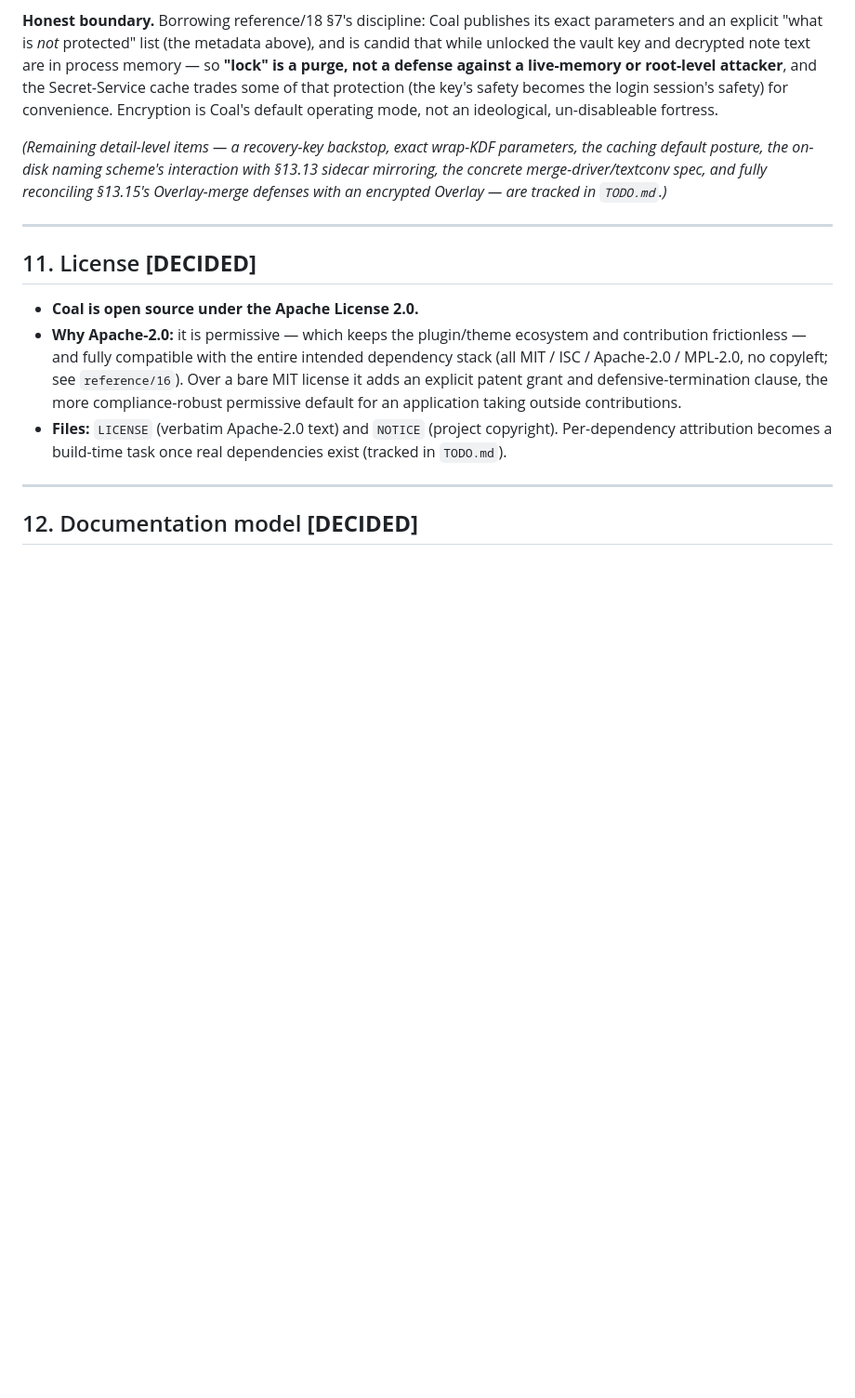
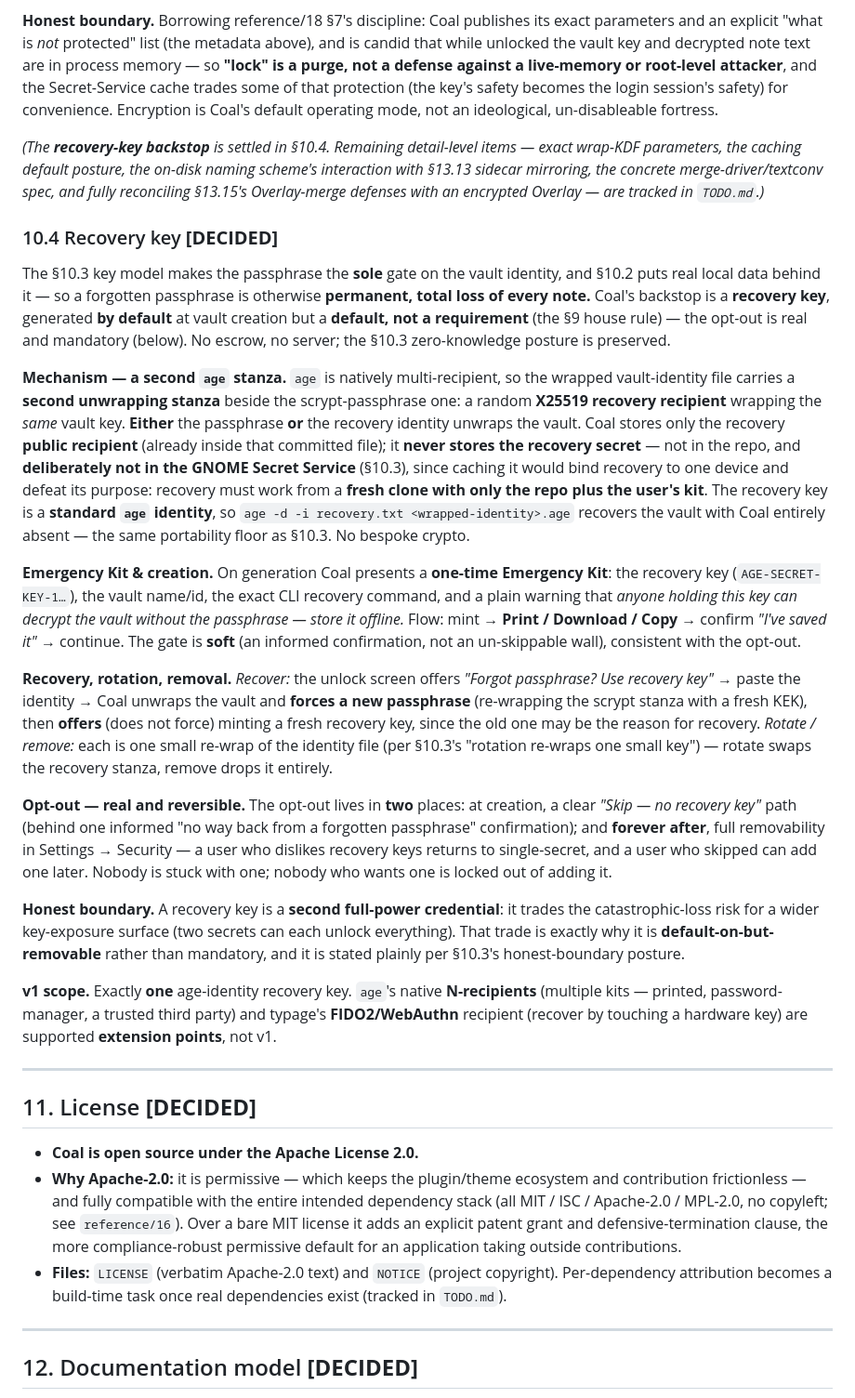
Before and after one commit to gatherer1311/coal, a Markdown page: SPEC.md, the part around one of its changes. Shown at 93% size. GitHub-like rendering; blank space fills up the shorter version.

Commit message:
Ratify the recovery-key backstop (SPEC §10.4) (#17)
Default-on, opt-out recovery key: a second age X25519 stanza on the
wrapped vault identity, so either the passphrase or a user-held recovery
key unwraps the vault. Coal stores only the public recipient, never the
secret (not the repo, not the Secret Service). One-time Emergency Kit
(standard AGE-SECRET-KEY, CLI-recoverable); recovery forces a new
passphrase. Opt-out is real and reversible (skip at creation + full
removability). v1 = one key; N-recipients + FIDO2 held as extension
points.

Settles the (Important.)-flagged TODO item; updates §10.3's deferral
note and adds a §14 decision-log row.

Co-authored-by: Claude Code <anthropic@mailthru.me>

```diff
--- a/SPEC.md
+++ b/SPEC.md
@@ -442,10 +442,56 @@ a live-memory or root-level attacker**, and the Secret-Service cache trades some
 (the key's safety becomes the login session's safety) for convenience. Encryption is Coal's default
 operating mode, not an ideological, un-disableable fortress.
 
-_(Remaining detail-level items — a recovery-key backstop, exact wrap-KDF parameters, the caching
-default posture, the on-disk naming scheme's interaction with §13.13 sidecar mirroring, the concrete
-merge-driver/textconv spec, and fully reconciling §13.15's Overlay-merge defenses with an encrypted
-Overlay — are tracked in `TODO.md`.)_
+_(The **recovery-key backstop** is settled in §10.4. Remaining detail-level items — exact wrap-KDF
+parameters, the caching default posture, the on-disk naming scheme's interaction with §13.13 sidecar
+mirroring, the concrete merge-driver/textconv spec, and fully reconciling §13.15's Overlay-merge
+defenses with an encrypted Overlay — are tracked in `TODO.md`.)_
+
+### 10.4 Recovery key **[DECIDED]**
+
+The §10.3 key model makes the passphrase the **sole** gate on the vault identity, and §10.2 puts real
+local data behind it — so a forgotten passphrase is otherwise **permanent, total loss of every note.**
+Coal's backstop is a **recovery key**, generated **by default** at vault creation but a **default, not
+a requirement** (the §9 house rule) — the opt-out is real and mandatory (below). No escrow, no server;
+the §10.3 zero-knowledge posture is preserved.
+
+**Mechanism — a second `age` stanza.** `age` is natively multi-recipient, so the wrapped
+vault-identity file carries a **second unwrapping stanza** beside the scrypt-passphrase one: a random
+**X25519 recovery recipient** wrapping the *same* vault key. **Either** the passphrase **or** the
+recovery identity unwraps the vault. Coal stores only the recovery **public recipient** (already inside
+that committed file); it **never stores the recovery secret** — not in the repo, and **deliberately not
+in the GNOME Secret Service** (§10.3), since caching it would bind recovery to one device and defeat
+its purpose: recovery must work from a **fresh clone with only the repo plus the user's kit**. The
+recovery key is a **standard `age` identity**, so `age -d -i recovery.txt <wrapped-identity>.age`
+recovers the vault with Coal entirely absent — the same portability floor as §10.3. No bespoke crypto.
+
+**Emergency Kit & creation.** On generation Coal presents a **one-time Emergency Kit**: the recovery
+key (`AGE-SECRET-KEY-1…`), the vault name/id, the exact CLI recovery command, and a plain warning that
+*anyone holding this key can decrypt the vault without the passphrase — store it offline.* Flow: mint →
+**Print / Download / Copy** → confirm *"I've saved it"* → continue. The gate is **soft** (an informed
+confirmation, not an un-skippable wall), consistent with the opt-out.
+
+**Recovery, rotation, removal.** *Recover:* the unlock screen offers *"Forgot passphrase? Use recovery
+key"* → paste the identity → Coal unwraps the vault and **forces a new passphrase** (re-wrapping the
+scrypt stanza with a fresh KEK), then **offers** (does not force) minting a fresh recovery key, since
+the old one may be the reason for recovery. *Rotate / remove:* each is one small re-wrap of the
+identity file (per §10.3's "rotation re-wraps one small key") — rotate swaps the recovery stanza,
+remove drops it entirely.
+
+**Opt-out — real and reversible.** The opt-out lives in **two** places: at creation, a clear
+*"Skip — no recovery key"* path (behind one informed "no way back from a forgotten passphrase"
+confirmation); and **forever after**, full removability in Settings → Security — a user who dislikes
+recovery keys returns to single-secret, and a user who skipped can add one later. Nobody is stuck with
+one; nobody who wants one is locked out of adding it.
+
+**Honest boundary.** A recovery key is a **second full-power credential**: it trades the
+catastrophic-loss risk for a wider key-exposure surface (two secrets can each unlock everything). That
+trade is exactly why it is **default-on-but-removable** rather than mandatory, and it is stated plainly
+per §10.3's honest-boundary posture.
+
+**v1 scope.** Exactly **one** age-identity recovery key. `age`'s native **N-recipients** (multiple
+kits — printed, password-manager, a trusted third party) and typage's **FIDO2/WebAuthn** recipient
+(recover by touching a hardware key) are supported **extension points**, not v1.
 
 ---
 
```
Also changed, not shown: other parts of SPEC.md (+1 -0 lines), TODO.md (+6 -2 lines).
